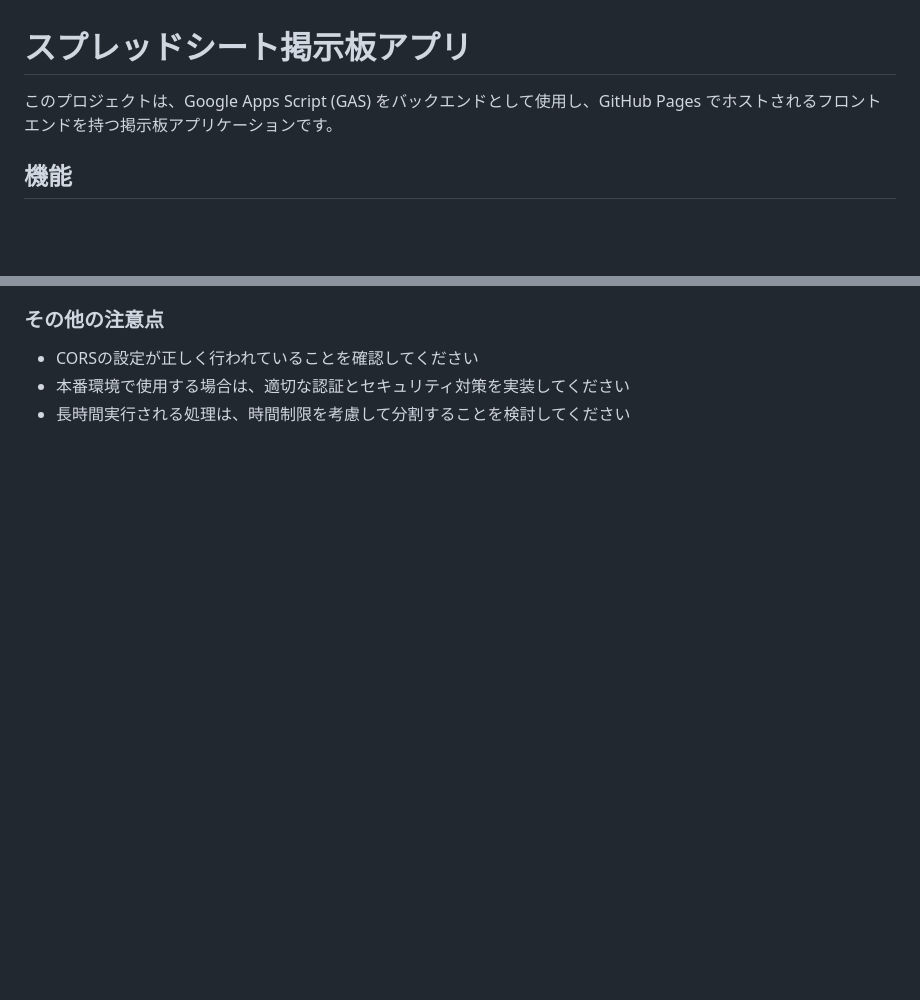
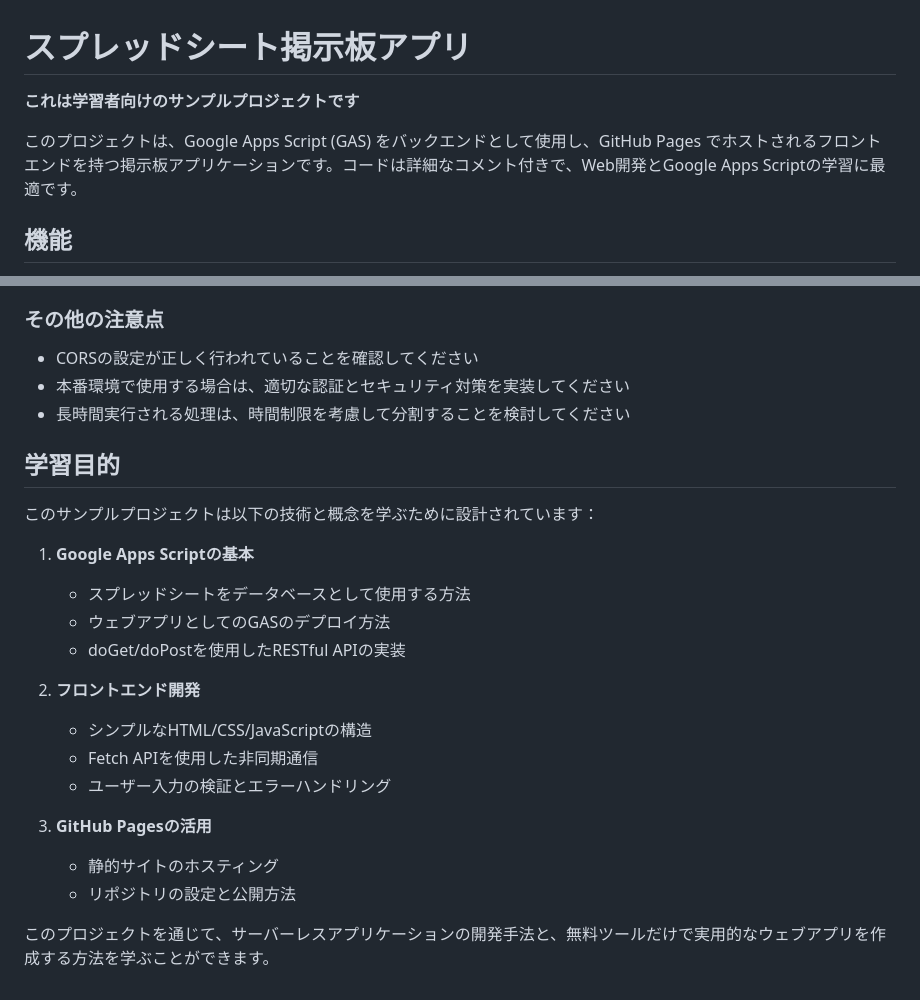
Before and after one commit to ikaken/GAS-Board, a Markdown page: README.md, 2 parts joined by grey strips. Rendered like a GitHub page; blank space fills up the shorter version.

Commit message:
docs: READMEの更新

```diff
--- a/README.md
+++ b/README.md
@@ -1,6 +1,8 @@
 # スプレッドシート掲示板アプリ
 
-このプロジェクトは、Google Apps Script (GAS) をバックエンドとして使用し、GitHub Pages でホストされるフロントエンドを持つ掲示板アプリケーションです。
+**これは学習者向けのサンプルプロジェクトです**
+
+このプロジェクトは、Google Apps Script (GAS) をバックエンドとして使用し、GitHub Pages でホストされるフロントエンドを持つ掲示板アプリケーションです。コードは詳細なコメント付きで、Web開発とGoogle Apps Scriptの学習に最適です。
 
 ## 機能
 
@@ -118,3 +120,23 @@ GAS-Board/
 - CORSの設定が正しく行われていることを確認してください
 - 本番環境で使用する場合は、適切な認証とセキュリティ対策を実装してください
 - 長時間実行される処理は、時間制限を考慮して分割することを検討してください
+
+## 学習目的
+
+このサンプルプロジェクトは以下の技術と概念を学ぶために設計されています：
+
+1. **Google Apps Scriptの基本**
+   - スプレッドシートをデータベースとして使用する方法
+   - ウェブアプリとしてのGASのデプロイ方法
+   - doGet/doPostを使用したRESTful APIの実装
+
+2. **フロントエンド開発**
+   - シンプルなHTML/CSS/JavaScriptの構造
+   - Fetch APIを使用した非同期通信
+   - ユーザー入力の検証とエラーハンドリング
+
+3. **GitHub Pagesの活用**
+   - 静的サイトのホスティング
+   - リポジトリの設定と公開方法
+
+このプロジェクトを通じて、サーバーレスアプリケーションの開発手法と、無料ツールだけで実用的なウェブアプリを作成する方法を学ぶことができます。
```
